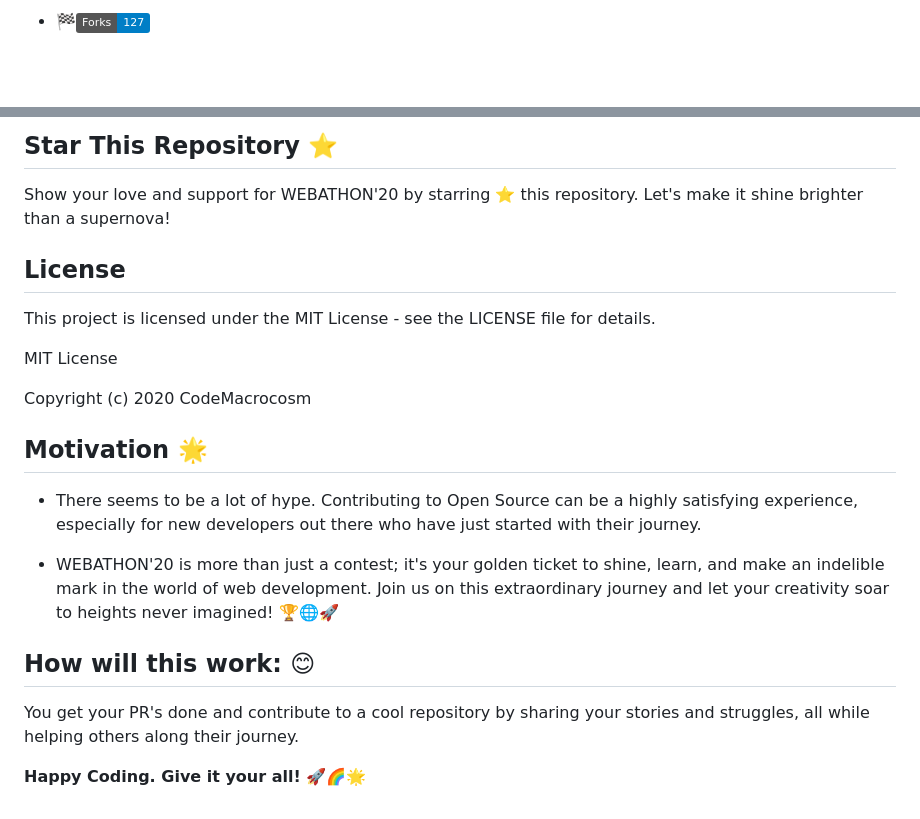
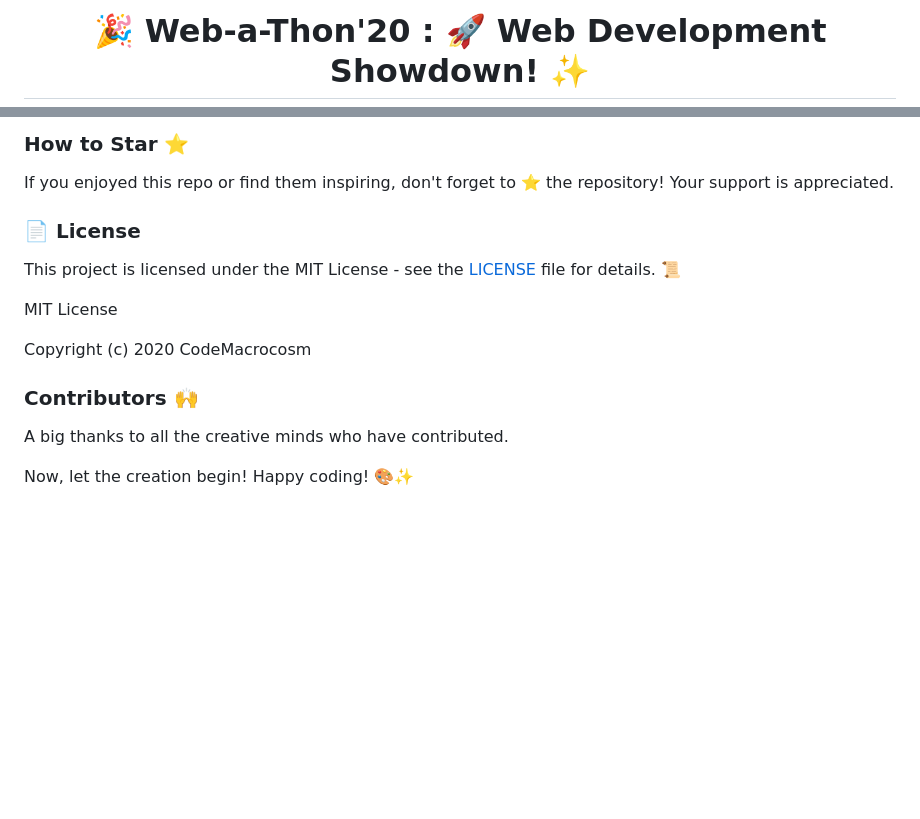
Before and after one commit to CodeMacrocosm/Web-a-Thon, a Markdown page: README.md, 2 parts joined by grey strips. Drawn GitHub-style; badges without logos; blank space fills up the shorter version.

```diff
--- a/README.md
+++ b/README.md
@@ -7,3 +4,3 @@
 
-- 🏁[![Forks](https://img.shields.io/badge/Forks-127-blue.svg)]()
+# 🎉 Web-a-Thon'20 : 🚀 Web Development Showdown! ✨
 
@@ -131,22 +163,20 @@ In this contest, our experienced contributors offer valuable suggestions to begi
 
 
-## **Star This Repository** ⭐
-Show your love and support for WEBATHON'20 by starring ⭐ this repository. Let's make it shine brighter than a supernova!
+### How to Star ⭐
 
-## **License**
-This project is licensed under the MIT License - see the LICENSE file for details.
+If you enjoyed this repo or find them inspiring, don't forget to ⭐ the repository! Your support is appreciated.
+
+### 📄 License
+
+This project is licensed under the MIT License - see the [LICENSE](LICENSE) file for details. 📜
 
 MIT License
 
 Copyright (c) 2020 CodeMacrocosm
 
-## **Motivation** 🌟
 
-- There seems to be a lot of hype. Contributing to Open Source can be a highly satisfying experience, especially for new developers out there who have just started with their journey.
+### Contributors 🙌
 
-- WEBATHON'20 is more than just a contest; it's your golden ticket to shine, learn, and make an indelible mark in the world of web development. Join us on this extraordinary journey and let your creativity soar to heights never imagined! 🏆🌐🚀
+A big thanks to all the creative minds who have contributed.
 
-## **How will this work:** 😊
-You get your PR's done and contribute to a cool repository by sharing your stories and struggles, all while helping others along their journey.
-
-**Happy Coding. Give it your all!** 🚀🌈🌟
+Now, let the creation begin! Happy coding! 🎨✨
```
Also changed, not shown: other parts of README.md (+69 -37 lines).
